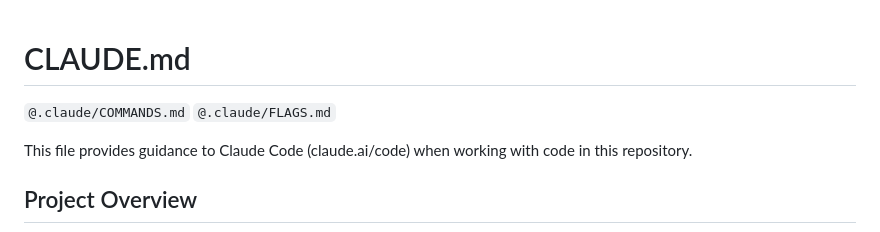
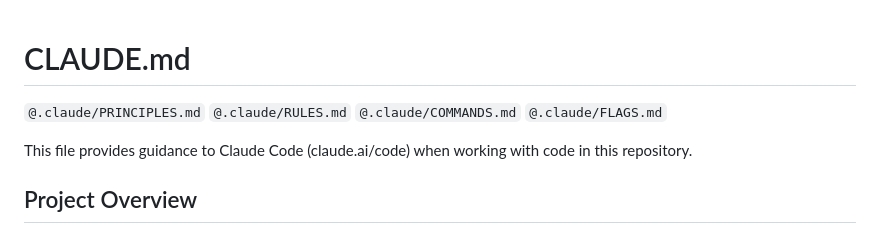
Before and after one commit to gudfhr95/goat, a Markdown page: CLAUDE.md, the part around the change. GitHub-like rendering.

```diff
--- a/CLAUDE.md
+++ b/CLAUDE.md
@@ -1,5 +1,7 @@
 # CLAUDE.md
 
+`@.claude/PRINCIPLES.md`
+`@.claude/RULES.md`
 `@.claude/COMMANDS.md`
 `@.claude/FLAGS.md`
 
```
